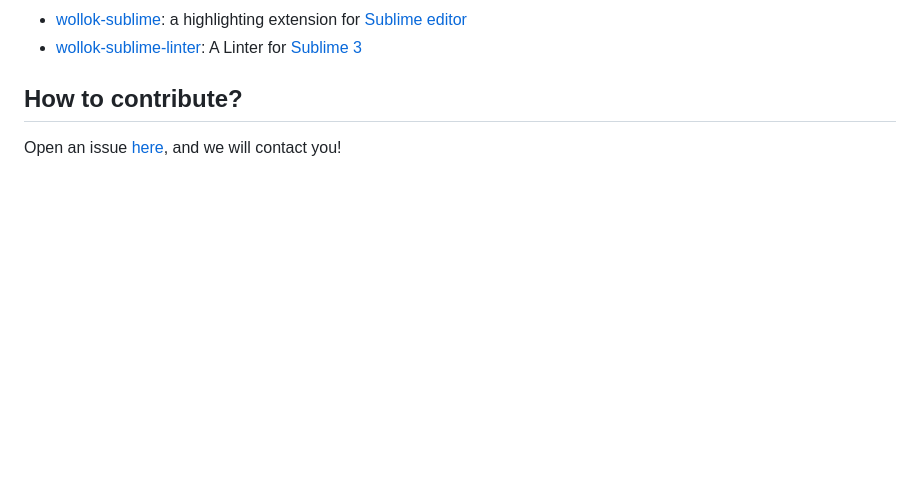
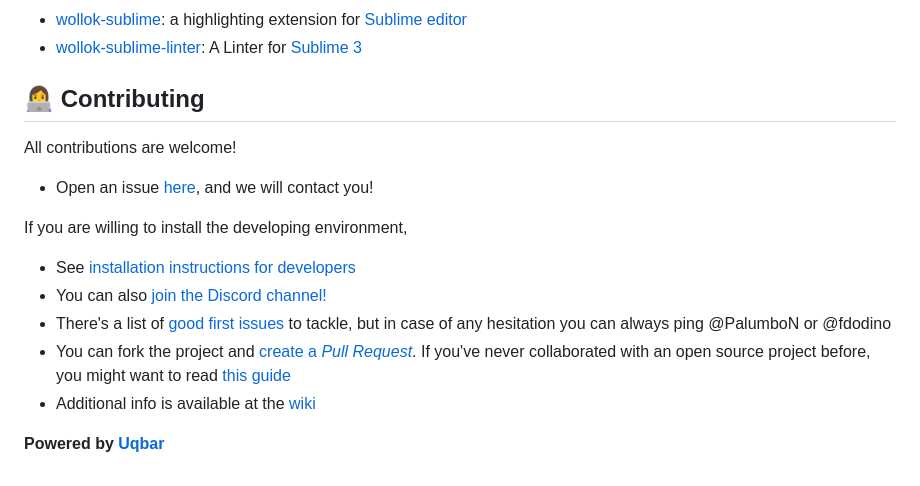
Before and after one commit to uqbar-project/wollok-language, a Markdown page: README.md, the part around one of its changes. GitHub-like rendering; blank space fills up the shorter version.

```diff
--- a/README.md
+++ b/README.md
@@ -58,6 +61,17 @@ We also have several ideas currently suspended, that eventually anybody could re
 - [wollok-sublime](https://github.com/uqbar-project/wollok-sublime): a highlighting extension for [Sublime editor](https://www.sublimetext.com/)
 - [wollok-sublime-linter](https://github.com/uqbar-project/wollok-sublime-linter): A Linter for [Sublime 3](https://www.sublimetext.com/)
 
-## How to contribute?
+## 👩‍💻 Contributing
 
-Open an issue [here](https://github.com/uqbar-project/wollok-language/issues), and we will contact you!
+All contributions are welcome!
+
+- Open an issue [here](https://github.com/uqbar-project/wollok-language/issues), and we will contact you!
+
+If you are willing to install the developing environment,
+- See [installation instructions for developers](https://github.com/uqbar-project/wollok-language/wiki/Development-Environment)
+- You can also [join the Discord channel!](https://discord.gg/ZstgCPKEaa)
+- There's a list of [good first issues](https://github.com/uqbar-project/wollok-language/issues?q=is%3Aissue+is%3Aopen+label%3A%22good+first+issue%22) to tackle, but in case of any hesitation you can always ping @PalumboN or @fdodino
+- You can fork the project and [create a *Pull Request*](https://help.github.com/articles/creating-a-pull-request-from-a-fork/). If you've never collaborated with an open source project before, you might want to read [this guide](https://akrabat.com/the-beginners-guide-to-contributing-to-a-github-project/)
+- Additional info is available at the [wiki](https://github.com/uqbar-project/wollok-ts-cli/wiki)
+
+__Powered by [Uqbar](https://uqbar.org/)__
```
Also changed, not shown: other parts of README.md (+11 -8 lines), images/roadmap2024.png (deleted), images/roadmap_wollok_2024.png (added), 9 other files.
